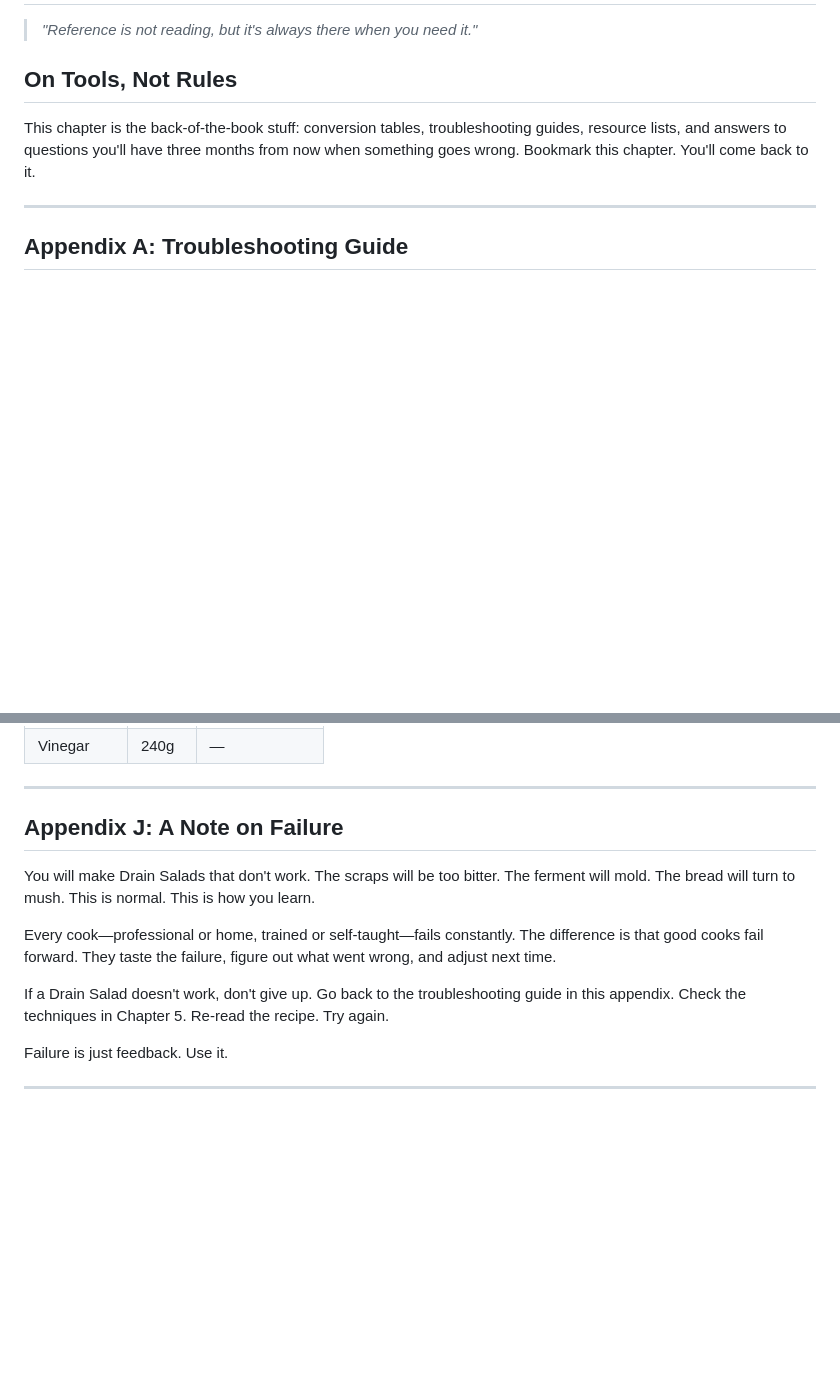
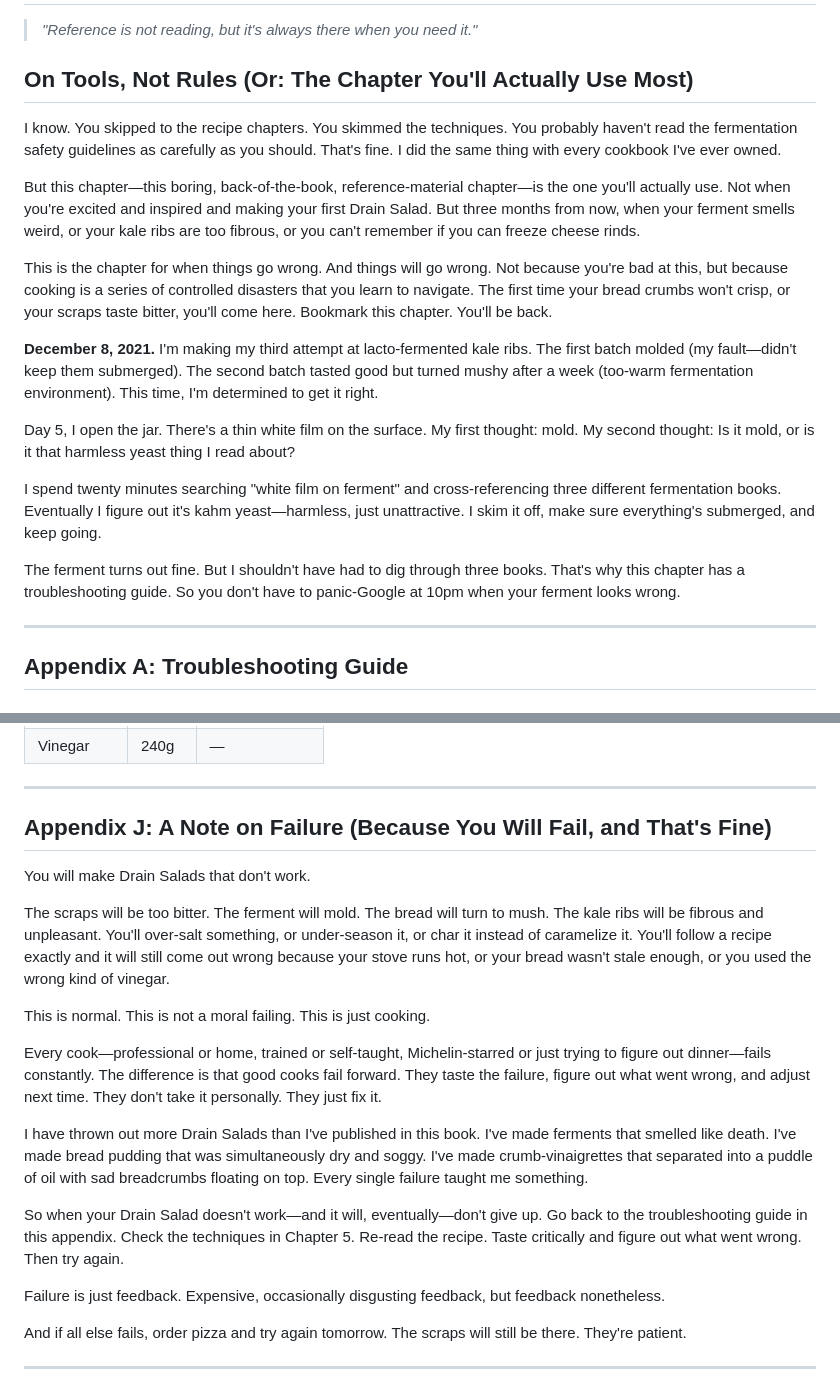
Before and after one commit to antialias/drain-salad, a Markdown page: manuscript/chapter-12-appendices.md, 2 parts joined by grey strips. GitHub-like rendering; blank space fills up the shorter version.

Commit message:
Humanize Chapter 12 appendices with personal voice
- Add opening acknowledging readers skip to recipes
- Add December 8, 2021 kahm yeast panic story
- Enhance 'Note on Failure' with specific disasters
- Add closing line about ordering pizza and trying again
- Keep reference material functional and dry

```diff
--- a/manuscript/chapter-12-appendices.md
+++ b/manuscript/chapter-12-appendices.md
@@ -2,9 +2,21 @@
 
 > *"Reference is not reading, but it's always there when you need it."*
 
-## On Tools, Not Rules
+## On Tools, Not Rules (Or: The Chapter You'll Actually Use Most)
 
-This chapter is the back-of-the-book stuff: conversion tables, troubleshooting guides, resource lists, and answers to questions you'll have three months from now when something goes wrong. Bookmark this chapter. You'll come back to it.
+I know. You skipped to the recipe chapters. You skimmed the techniques. You probably haven't read the fermentation safety guidelines as carefully as you should. That's fine. I did the same thing with every cookbook I've ever owned.
+
+But this chapter—this boring, back-of-the-book, reference-material chapter—is the one you'll actually use. Not when you're excited and inspired and making your first Drain Salad. But three months from now, when your ferment smells weird, or your kale ribs are too fibrous, or you can't remember if you can freeze cheese rinds.
+
+This is the chapter for when things go wrong. And things will go wrong. Not because you're bad at this, but because cooking is a series of controlled disasters that you learn to navigate. The first time your bread crumbs won't crisp, or your scraps taste bitter, you'll come here. Bookmark this chapter. You'll be back.
+
+**December 8, 2021.** I'm making my third attempt at lacto-fermented kale ribs. The first batch molded (my fault—didn't keep them submerged). The second batch tasted good but turned mushy after a week (too-warm fermentation environment). This time, I'm determined to get it right.
+
+Day 5, I open the jar. There's a thin white film on the surface. My first thought: mold. My second thought: Is it mold, or is it that harmless yeast thing I read about?
+
+I spend twenty minutes searching "white film on ferment" and cross-referencing three different fermentation books. Eventually I figure out it's kahm yeast—harmless, just unattractive. I skim it off, make sure everything's submerged, and keep going.
+
+The ferment turns out fine. But I shouldn't have had to dig through three books. That's why this chapter has a troubleshooting guide. So you don't have to panic-Google at 10pm when your ferment looks wrong.
 
 ---
 
@@ -370,15 +382,23 @@ This chapter is the back-of-the-book stuff: conversion tables, troubleshooting g
 
 ---
 
-## Appendix J: A Note on Failure
+## Appendix J: A Note on Failure (Because You Will Fail, and That's Fine)
 
-You will make Drain Salads that don't work. The scraps will be too bitter. The ferment will mold. The bread will turn to mush. This is normal. This is how you learn.
+You will make Drain Salads that don't work.
 
-Every cook—professional or home, trained or self-taught—fails constantly. The difference is that good cooks fail forward. They taste the failure, figure out what went wrong, and adjust next time.
+The scraps will be too bitter. The ferment will mold. The bread will turn to mush. The kale ribs will be fibrous and unpleasant. You'll over-salt something, or under-season it, or char it instead of caramelize it. You'll follow a recipe exactly and it will still come out wrong because your stove runs hot, or your bread wasn't stale enough, or you used the wrong kind of vinegar.
 
-If a Drain Salad doesn't work, don't give up. Go back to the troubleshooting guide in this appendix. Check the techniques in Chapter 5. Re-read the recipe. Try again.
+This is normal. This is not a moral failing. This is just cooking.
 
-Failure is just feedback. Use it.
+Every cook—professional or home, trained or self-taught, Michelin-starred or just trying to figure out dinner—fails constantly. The difference is that good cooks fail forward. They taste the failure, figure out what went wrong, and adjust next time. They don't take it personally. They just fix it.
+
+I have thrown out more Drain Salads than I've published in this book. I've made ferments that smelled like death. I've made bread pudding that was simultaneously dry and soggy. I've made crumb-vinaigrettes that separated into a puddle of oil with sad breadcrumbs floating on top. Every single failure taught me something.
+
+So when your Drain Salad doesn't work—and it will, eventually—don't give up. Go back to the troubleshooting guide in this appendix. Check the techniques in Chapter 5. Re-read the recipe. Taste critically and figure out what went wrong. Then try again.
+
+Failure is just feedback. Expensive, occasionally disgusting feedback, but feedback nonetheless.
+
+And if all else fails, order pizza and try again tomorrow. The scraps will still be there. They're patient.
 
 ---
 
```
